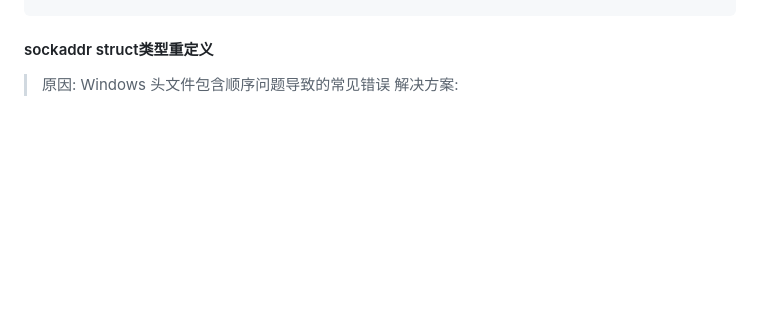
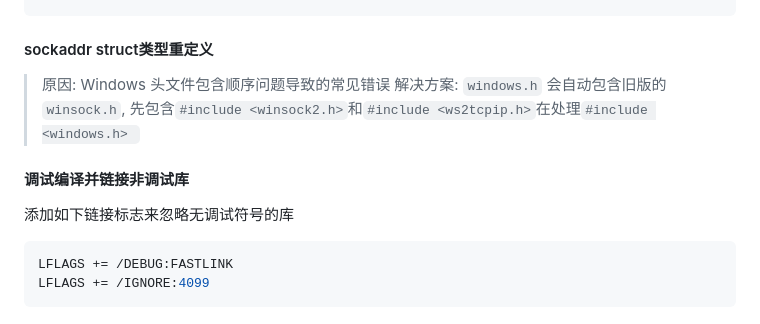
Before and after one commit to YZSH-HSZY/original-blog, a Markdown page: C、C++/compile_tool/msvc.md, the part around the change. Drawn GitHub-style; blank space fills up the shorter version.

Commit message:
Sync from Gitee

````diff
--- a/C、C++/compile_tool/msvc.md
+++ b/C、C++/compile_tool/msvc.md
@@ -258,4 +258,12 @@ HeapFree(GetProcessHeap(), 0, p);
 ####  sockaddr struct类型重定义
 
 > 原因: Windows 头文件包含顺序问题导致的常见错误
-> 解决方案:
+> 解决方案: `windows.h` 会自动包含旧版的 `winsock.h`, 先包含`#include <winsock2.h>`和`#include <ws2tcpip.h>`在处理`#include <windows.h> `
+
+#### 调试编译并链接非调试库
+
+添加如下链接标志来忽略无调试符号的库
+```sh
+LFLAGS += /DEBUG:FASTLINK
+LFLAGS += /IGNORE:4099
+```
````
Also changed, not shown: linux/linux_examples.md (+1 -0 lines).
